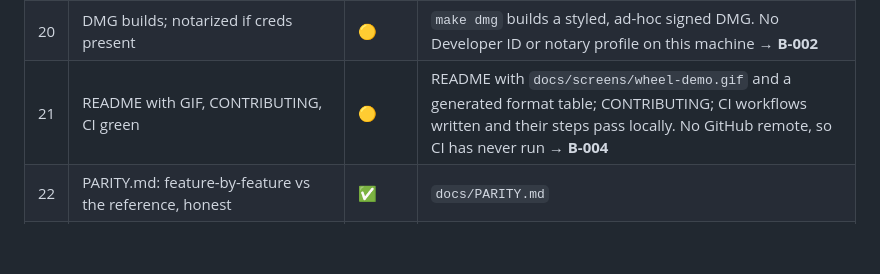
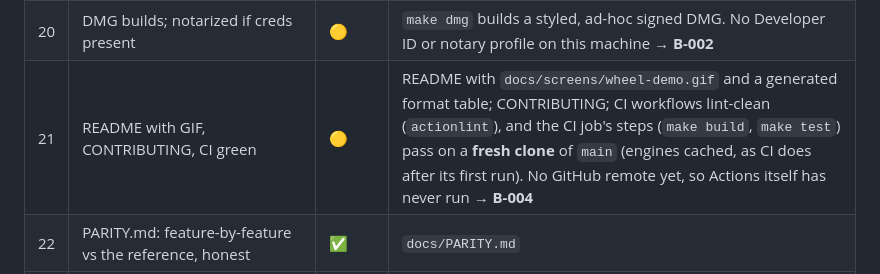
Before and after one commit to AatmanAJ/anyfmt, a Markdown page: docs/CHECKLIST.md, the part around the change. Rendered like a GitHub page; blank space fills up the shorter version.

Commit message:
docs: fresh-clone CI evidence in checklist and B-004
Co-Authored-By: Claude Opus 5.5 <noreply@anthropic.com>

```diff
--- a/docs/CHECKLIST.md
+++ b/docs/CHECKLIST.md
@@ -26,6 +26,6 @@ true points at the BLOCKERS.md entry that explains it.
 | 18 | Zero network calls without opt-in | ✅ | `make netcheck`: 0 sockets (lsof every 0.5 s + nettop) from the app, CLI and engines; ffmpeg `--disable-network`; cloud gate tests |
 | 19 | All engines bundled, licences + source offer in `LICENSES/`, app < 150 MB | ✅ | ffmpeg/ffprobe/libav*/resvg in the bundle; `LICENSES/` (also inside the app); **63 MB** app, **27 MB** DMG |
 | 20 | DMG builds; notarized if creds present | 🟡 | `make dmg` builds a styled, ad-hoc signed DMG. No Developer ID or notary profile on this machine → **B-002** |
-| 21 | README with GIF, CONTRIBUTING, CI green | 🟡 | README with `docs/screens/wheel-demo.gif` and a generated format table; CONTRIBUTING; CI workflows written and their steps pass locally. No GitHub remote, so CI has never run → **B-004** |
+| 21 | README with GIF, CONTRIBUTING, CI green | 🟡 | README with `docs/screens/wheel-demo.gif` and a generated format table; CONTRIBUTING; CI workflows lint-clean (`actionlint`), and the CI job's steps (`make build`, `make test`) pass on a **fresh clone** of `main` (engines cached, as CI does after its first run). No GitHub remote yet, so Actions itself has never run → **B-004** |
 | 22 | PARITY.md: feature-by-feature vs the reference, honest | ✅ | `docs/PARITY.md` |
 | 23 | POLISH_AUDIT.md closed out | ✅ | `docs/POLISH_AUDIT.md`: every item fixed or justified; 3 live-look items → **B-001** |
```
Also changed, not shown: BLOCKERS.md (+4 -2 lines).
